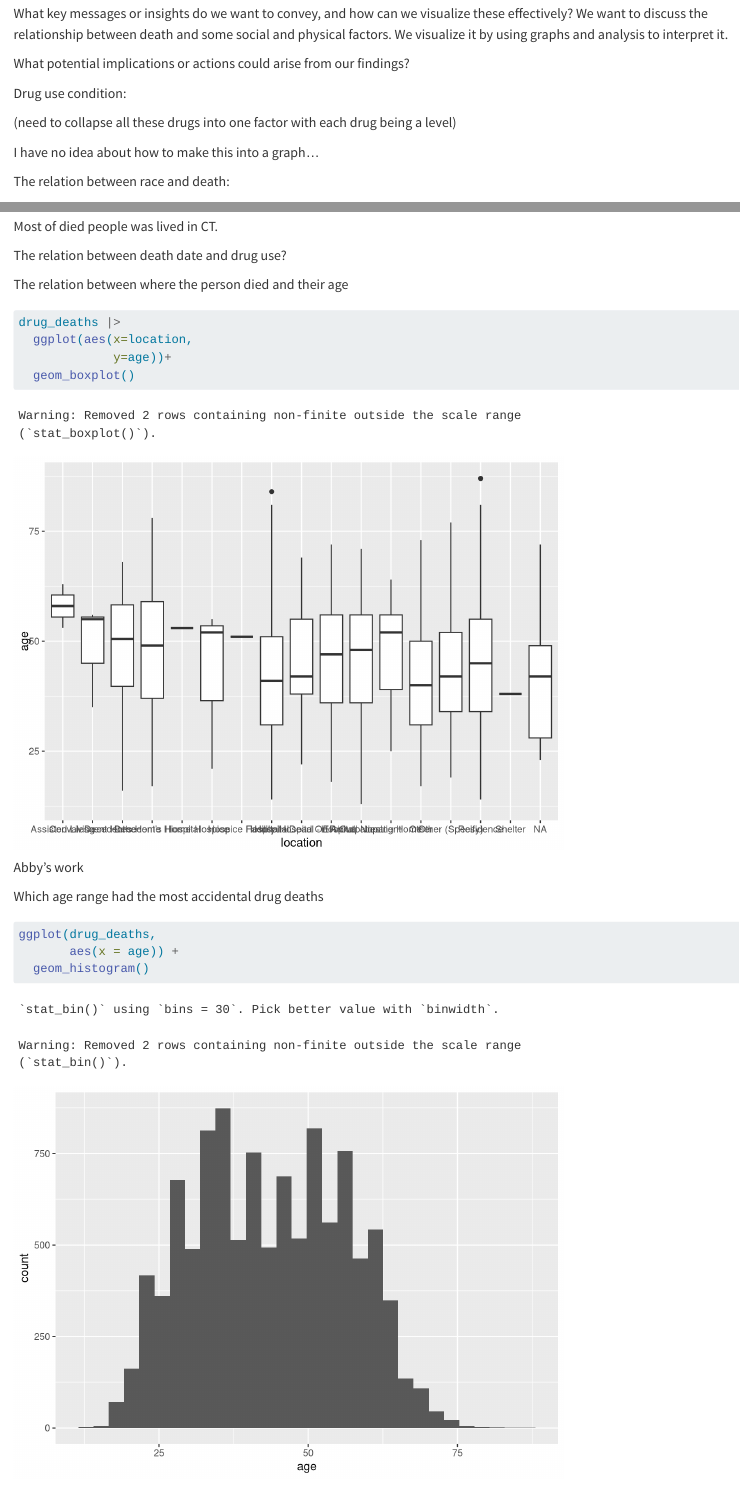
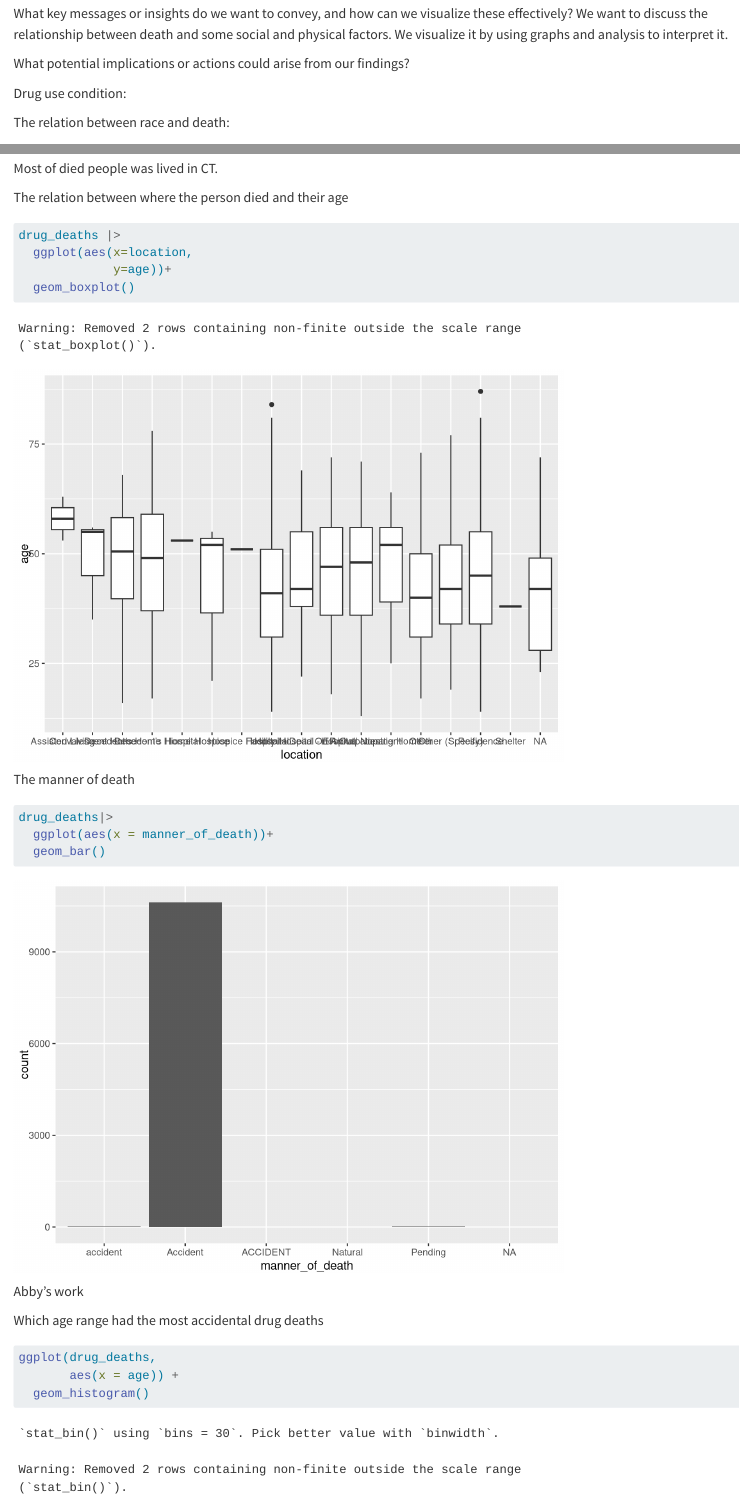
Before and after one commit to MillyZjy/test-for-push, a Quarto document (proposal/proposal.qmd): the page in a window 1100 px wide, from 11650 px down, and a second part further down, joined at a grey line. Rendered offline with R 4.5, knitr and Pandoc in place of Quarto, with nearby package versions; long lines of code are wrapped; column names are cleaned by a stand-in for the janitor package.

Commit message:
updated the file

````diff
--- a/proposal/proposal.qmd
+++ b/proposal/proposal.qmd
@@ -283,11 +283,6 @@ What potential implications or actions could arise from our findings?
 
 Drug use condition:
 
-
-(need to collapse all these drugs into one factor with each drug being a level)
-
-I have no idea about how to make this into a graph...
-
 The relation between race and death:
 
 ```{r}
@@ -317,8 +312,6 @@ drug_deaths |>
 ```
 Most of died people was lived in CT.
 
-The relation between death date and drug use?
-
 
 The relation between where the person died and their age
 
@@ -327,6 +320,13 @@ drug_deaths |>
   ggplot(aes(x=location,
              y=age))+
   geom_boxplot()
+```
+
+The manner of death
+```{r}
+drug_deaths|>
+  ggplot(aes(x = manner_of_death))+
+  geom_bar()
 ```
 
 Abby's work
````
